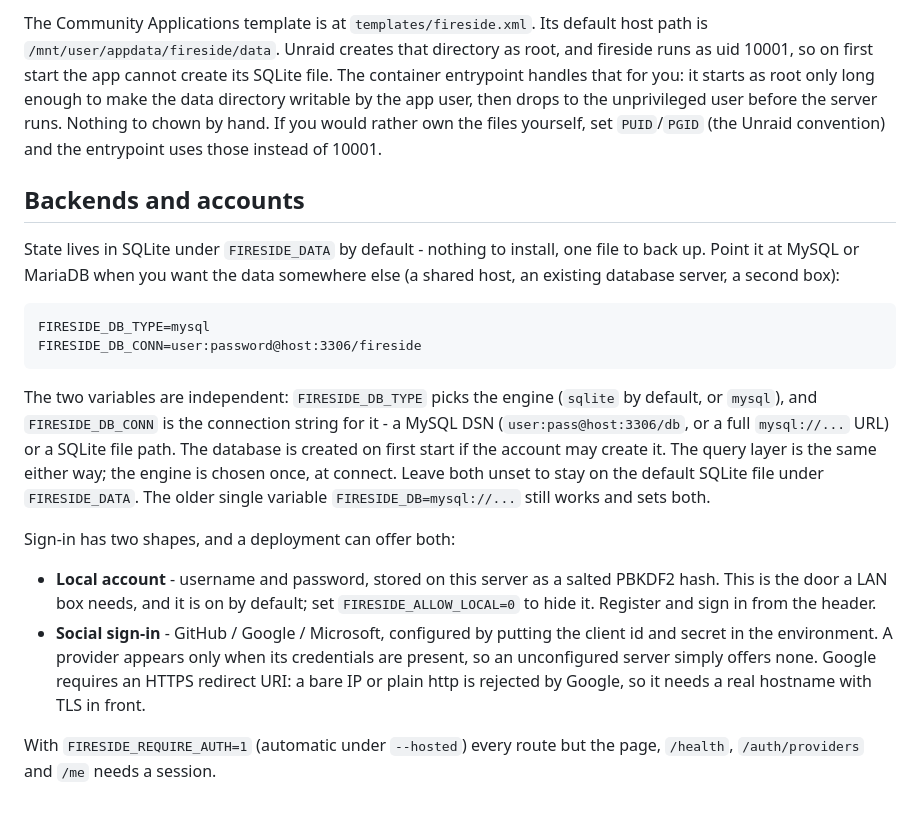
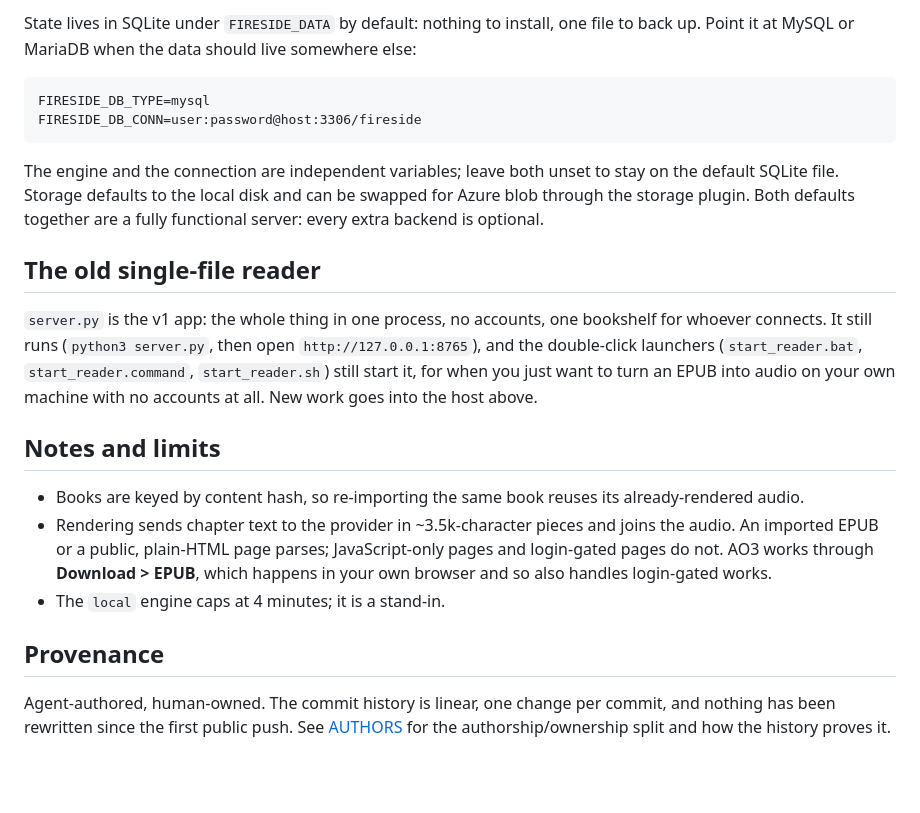
Before and after one commit to Cstolworthy/fireside, a Markdown page: README.md, the part around one of its changes. GitHub-like rendering; blank space fills up the shorter version.

```diff
--- a/README.md
+++ b/README.md
@@ -170,41 +140,37 @@ stack, set the host port to 8788, and point the `data` mount at a share under
-The Community Applications template is at `templates/fireside.xml`. Its default
-host path is `/mnt/user/appdata/fireside/data`. Unraid creates that directory as
-root, and fireside runs as uid 10001, so on first start the app cannot create
-its SQLite file. The container entrypoint handles that for you: it starts as
-root only long enough to make the data directory writable by the app user, then
-drops to the unprivileged user before the server runs. Nothing to chown by hand.
-If you would rather own the files yourself, set `PUID`/`PGID` (the Unraid
-convention) and the entrypoint uses those instead of 10001.
-
-
-## Backends and accounts
-
-State lives in SQLite under `FIRESIDE_DATA` by default - nothing to install, one
-file to back up. Point it at MySQL or MariaDB when you want the data somewhere
-else (a shared host, an existing database server, a second box):
+State lives in SQLite under `FIRESIDE_DATA` by default: nothing to install, one
+file to back up. Point it at MySQL or MariaDB when the data should live
+somewhere else:
 
     FIRESIDE_DB_TYPE=mysql
     FIRESIDE_DB_CONN=user:password@host:3306/fireside
 
-The two variables are independent: `FIRESIDE_DB_TYPE` picks the engine
-(`sqlite` by default, or `mysql`), and `FIRESIDE_DB_CONN` is the connection
-string for it - a MySQL DSN (`user:pass@host:3306/db`, or a full
-`mysql://...` URL) or a SQLite file path. The database is created on first
-start if the account may create it. The query layer is the same either way;
-the engine is chosen once, at connect. Leave both unset to stay on the default
-SQLite file under `FIRESIDE_DATA`. The older single variable
-`FIRESIDE_DB=mysql://...` still works and sets both.
+The engine and the connection are independent variables; leave both unset to
+stay on the default SQLite file. Storage defaults to the local disk and can be
+swapped for Azure blob through the storage plugin. Both defaults together are a
+fully functional server: every extra backend is optional.
 
-Sign-in has two shapes, and a deployment can offer both:
+## The old single-file reader
 
-- **Local account** - username and password, stored on this server as a salted
-  PBKDF2 hash. This is the door a LAN box needs, and it is on by default; set
-  `FIRESIDE_ALLOW_LOCAL=0` to hide it. Register and sign in from the header.
-- **Social sign-in** - GitHub / Google / Microsoft, configured by putting the
-  client id and secret in the environment. A provider appears only when its
-  credentials are present, so an unconfigured server simply offers none. Google
-  requires an HTTPS redirect URI: a bare IP or plain http is rejected by Google,
-  so it needs a real hostname with TLS in front.
+`server.py` is the v1 app: the whole thing in one process, no accounts, one
+bookshelf for whoever connects. It still runs (`python3 server.py`, then open
+`http://127.0.0.1:8765`), and the double-click launchers (`start_reader.bat`,
+`start_reader.command`, `start_reader.sh`) still start it, for when you just want
+to turn an EPUB into audio on your own machine with no accounts at all. New work
+goes into the host above.
 
-With `FIRESIDE_REQUIRE_AUTH=1` (automatic under `--hosted`) every route but the
-page, `/health`, `/auth/providers` and `/me` needs a session.
+## Notes and limits
+
+- Books are keyed by content hash, so re-importing the same book reuses its
+  already-rendered audio.
+- Rendering sends chapter text to the provider in ~3.5k-character pieces and
+  joins the audio. An imported EPUB or a public, plain-HTML page parses;
+  JavaScript-only pages and login-gated pages do not. AO3 works through
+  **Download > EPUB**, which happens in your own browser and so also handles
+  login-gated works.
+- The `local` engine caps at 4 minutes; it is a stand-in.
+
+## Provenance
+
+Agent-authored, human-owned. The commit history is linear, one change per commit,
+and nothing has been rewritten since the first public push. See [AUTHORS](AUTHORS)
+for the authorship/ownership split and how the history proves it.
```
Also changed, not shown: other parts of README.md (+102 -132 lines).
